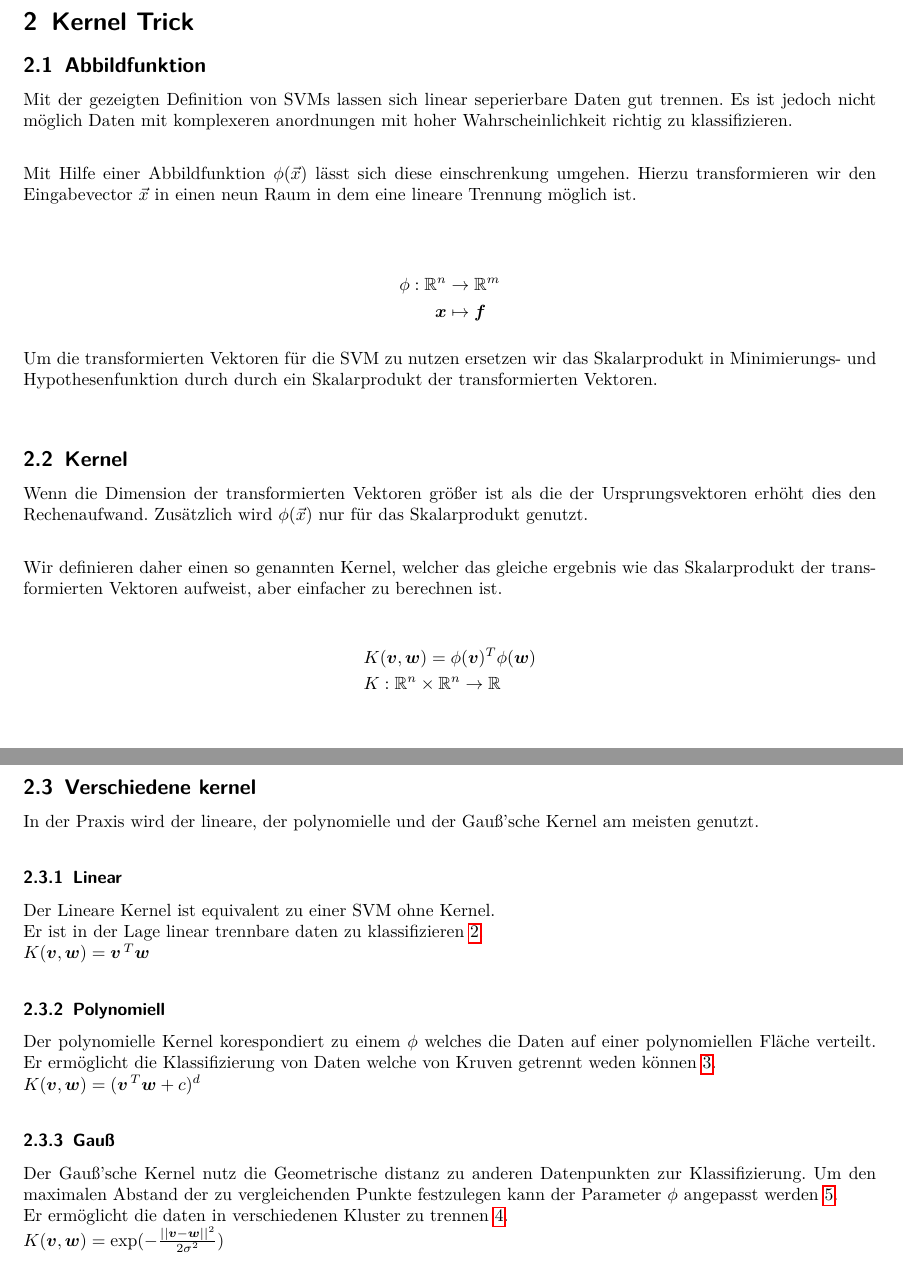
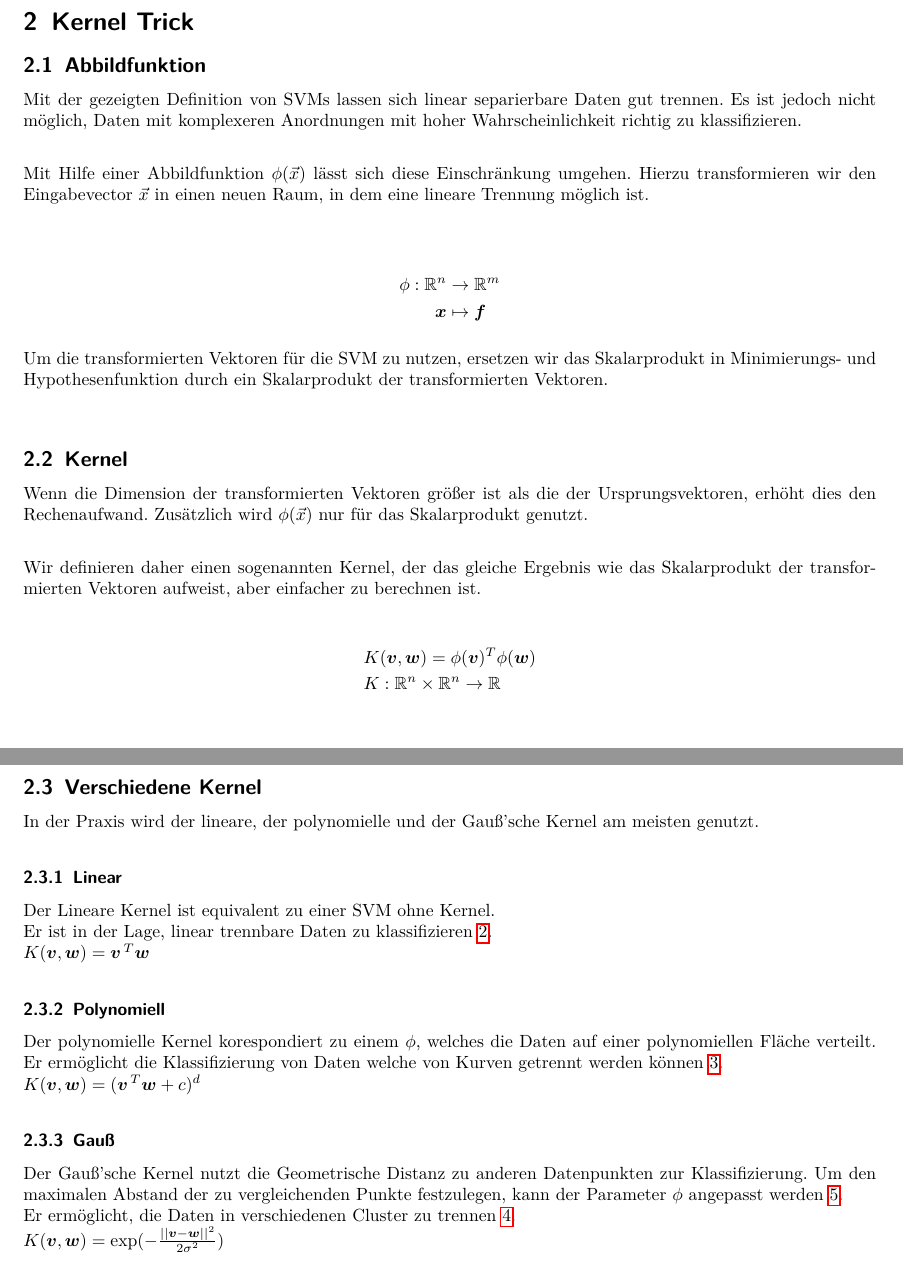
Before and after one commit to NIPE-SYSTEMS/support-vector-machine, a LaTeX document (submission/submission.tex): two parts of pages 2 and 3 of 4, joined at a grey line, cut so that both start at the same text. Compiled offline with pdfLaTeX.

Commit message:
Fix typos 😭

```diff
--- a/submission/submission.tex
+++ b/submission/submission.tex
@@ -95,45 +95,45 @@
 
         \section{Kernel Trick}
             \subsection{Abbildfunktion}
-                Mit der gezeigten Definition von SVMs lassen sich linear seperierbare Daten gut trennen.
-                Es ist jedoch nicht möglich Daten mit komplexeren anordnungen mit hoher Wahrscheinlichkeit richtig zu klassifizieren. \\
+                Mit der gezeigten Definition von SVMs lassen sich linear separierbare Daten gut trennen.
+                Es ist jedoch nicht möglich, Daten mit komplexeren Anordnungen mit hoher Wahrscheinlichkeit richtig zu klassifizieren. \\
 
-                Mit Hilfe einer Abbildfunktion $\phi(\vec{x})$ lässt sich diese einschrenkung umgehen. Hierzu transformieren wir den Eingabevector $\vec{x}$ in einen neun Raum in dem eine lineare Trennung möglich ist. \\
+                Mit Hilfe einer Abbildfunktion $\phi(\vec{x})$ lässt sich diese Einschränkung umgehen. Hierzu transformieren wir den Eingabevector $\vec{x}$ in einen neuen Raum, in dem eine lineare Trennung möglich ist. \\
 
                 \begin{align*}
                     \phi: \mathbb{R}^{n} & \to \mathbb{R}^{m} \\
                     \boldsymbol{x} & \mapsto \boldsymbol{f}
                 \end{align*}
 
-                Um die transformierten Vektoren für die SVM zu nutzen ersetzen wir das Skalarprodukt in Minimierungs- und Hypothesenfunktion durch durch ein Skalarprodukt der transformierten Vektoren. \\
+                Um die transformierten Vektoren für die SVM zu nutzen, ersetzen wir das Skalarprodukt in Minimierungs- und Hypothesenfunktion durch ein Skalarprodukt der transformierten Vektoren. \\
 
             \subsection{Kernel}
-                Wenn die Dimension der transformierten Vektoren größer ist als die der Ursprungsvektoren erhöht dies den Rechenaufwand.
+                Wenn die Dimension der transformierten Vektoren größer ist als die der Ursprungsvektoren, erhöht dies den Rechenaufwand.
                 Zusätzlich wird $\phi(\vec{x})$ nur für das Skalarprodukt genutzt. \\
 
-                Wir definieren daher einen so genannten Kernel, welcher das gleiche ergebnis wie das Skalarprodukt der transformierten Vektoren aufweist, aber einfacher zu berechnen ist.
+                Wir definieren daher einen sogenannten Kernel, der das gleiche Ergebnis wie das Skalarprodukt der transformierten Vektoren aufweist, aber einfacher zu berechnen ist.
 
                 \begin{align*}
                     K&(\boldsymbol{v}, \boldsymbol{w}) = \phi(\boldsymbol{v})^{T} \phi(\boldsymbol{w})\\
                     K&: \mathbb{R}^n \times \mathbb{R}^n \rightarrow \mathbb{R}
                 \end{align*}
 
-            \subsection{Verschiedene kernel}
+            \subsection{Verschiedene Kernel}
                 In der Praxis wird der lineare, der polynomielle und der Gauß'sche Kernel am meisten genutzt.
                 \subsubsection{Linear}
                     Der Lineare Kernel ist equivalent zu einer SVM ohne Kernel. \\
-                    Er ist in der Lage linear trennbare daten zu klassifizieren \ref{ker:lin}. \\
+                    Er ist in der Lage, linear trennbare Daten zu klassifizieren \ref{ker:lin}. \\
                     $K(\boldsymbol{v}, \boldsymbol{w}) = \boldsymbol{v}^{\, T} \boldsymbol{w}$
 
                 \subsubsection{Polynomiell}
-                Der polynomielle Kernel korespondiert zu einem $\phi$ welches die Daten auf einer polynomiellen Fläche verteilt.
-                Er ermöglicht die Klassifizierung von Daten welche von Kruven getrennt weden können \ref{ker:pol}. \\
+                Der polynomielle Kernel korespondiert zu einem $\phi$, welches die Daten auf einer polynomiellen Fläche verteilt.
+                Er ermöglicht die Klassifizierung von Daten welche von Kurven getrennt werden können \ref{ker:pol}. \\
                 $K(\boldsymbol{v}, \boldsymbol{w}) = (\boldsymbol{v}^{\, T} \boldsymbol{w} + c)^{d}$
 
                 \subsubsection{Gauß}
-                Der Gauß'sche Kernel nutz die Geometrische distanz zu anderen Datenpunkten zur Klassifizierung.
-                Um den maximalen Abstand der zu vergleichenden Punkte festzulegen kann der Parameter $\phi$ angepasst werden \ref{ker:sig}. \\
-                Er ermöglicht die daten in verschiedenen Kluster zu trennen \ref{ker:gau}. \\
+                Der Gauß'sche Kernel nutzt die Geometrische Distanz zu anderen Datenpunkten zur Klassifizierung.
+                Um den maximalen Abstand der zu vergleichenden Punkte festzulegen, kann der Parameter $\phi$ angepasst werden \ref{ker:sig}. \\
+                Er ermöglicht, die Daten in verschiedenen Cluster zu trennen \ref{ker:gau}. \\
                 $K(\boldsymbol{v}, \boldsymbol{w}) = \exp(-\frac{\lvert\lvert\boldsymbol{v} - \boldsymbol{w}\rvert\rvert^{2}}{2\sigma^{2}})$ \\\
 
                 \begin{figure}[ht]
```
Also changed, not shown: submission/submission.tex (4 more changed lines).
